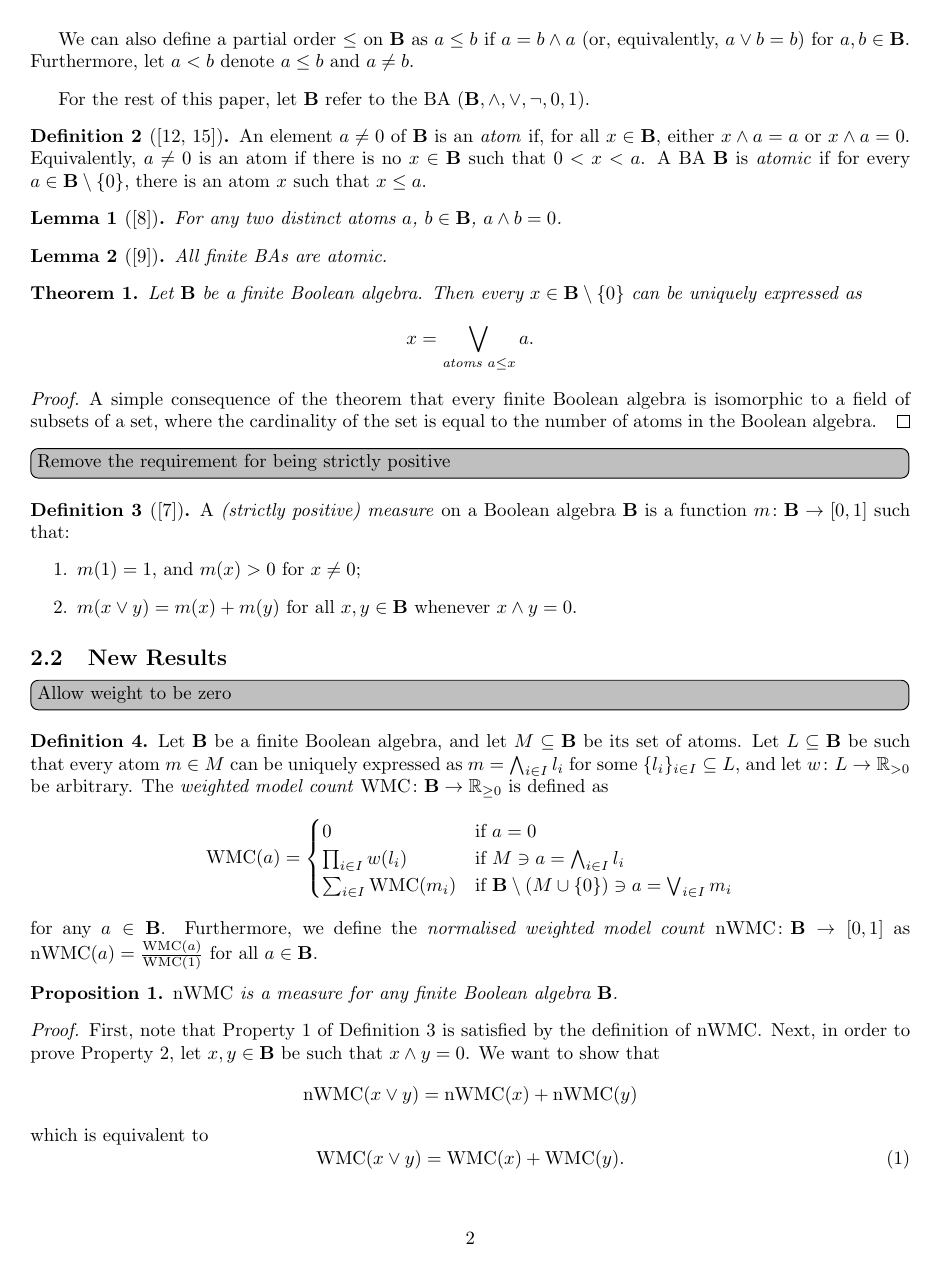
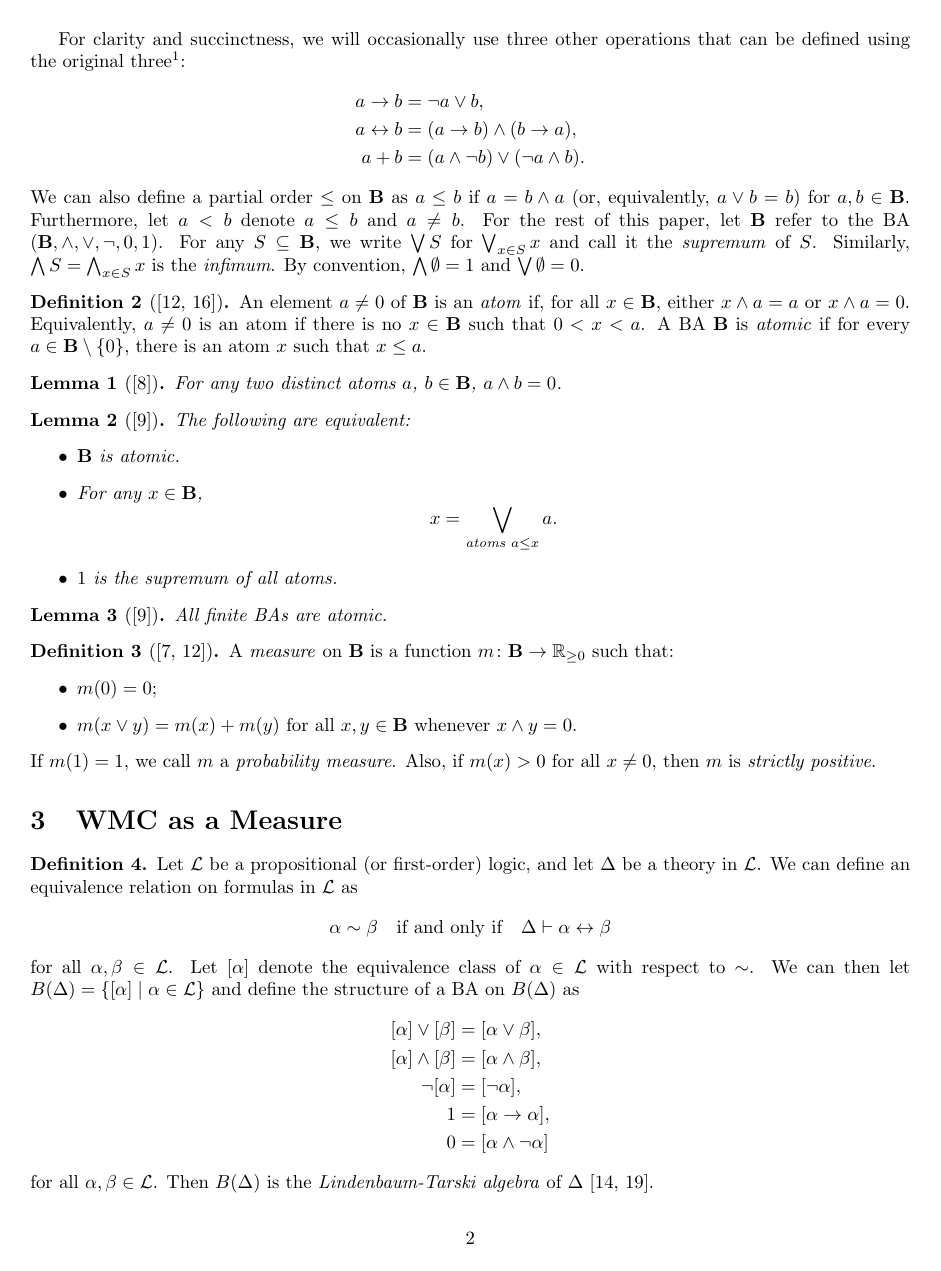
Before and after one commit to dilkas/wmc-without-parameters, a LaTeX document (paper.tex): page 2 of 8 before the commit and page 2 of 10 after it. Compiled offline with pdfLaTeX.

```diff
--- a/paper.tex
+++ b/paper.tex
@@ -20,15 +20,21 @@
 \newtheorem{conjecture}{Conjecture}
 \theoremstyle{definition}
 \newtheorem{definition}{Definition}
+\newtheorem{example}{Example}
 \theoremstyle{remark}
 \newtheorem*{remark}{Remark}
+
+\definecolor{color1}{HTML}{fbb4ae}
+\definecolor{color2}{HTML}{b3cde3}
+\definecolor{color3}{HTML}{ccebc5}
+\definecolor{color4}{HTML}{decbe4}
 
 \Crefname{property}{Property}{Properties}
 \Crefname{condition}{Condition}{Conditions}
 \creflabelformat{condition}{#2(#1)#3}
 
 \DeclareMathOperator{\WMC}{WMC}
-\DeclareMathOperator{\nWMC}{nWMC}
+\DeclareMathOperator{\nWMC}{NWMC}
 \DeclareMathOperator{\id}{id}
 \DeclareMathOperator{\End}{End}
 
@@ -116,14 +121,24 @@
   \item $\lor$ distributes over $\land$ and vice versa;
   \item $a \lor \neg a = 1$, and $a \land \neg a = 0$.
   \end{itemize}
-
-  We can also define a partial order $\le$ on $\mathbf{B}$ as $a \le b$ if $a =
-  b \land a$ (or, equivalently, $a \lor b = b$) for $a, b \in \mathbf{B}$.
-  Furthermore, let $a < b$ denote $a \le b$ and $a \ne b$.
 \end{definition}
 
-For the rest of this paper, let $\mathbf{B}$ refer to the BA $(\mathbf{B},
-\land, \lor, \neg, 0, 1)$.
+For clarity and succinctness, we will occasionally use three other operations
+that can be defined using the original three\footnote{We use $+$ to denote
+  symmetric difference because it is the additive operation of a Boolean ring.}:
+\begin{align*}
+  a \to b &= \neg a \lor b, \\
+  a \leftrightarrow b &= (a \to b) \land (b \to a), \\
+  a + b &= (a \land \neg b) \lor (\neg a \land b).
+\end{align*}
+We can also define a partial order $\le$ on $\mathbf{B}$ as $a \le b$ if $a = b
+\land a$ (or, equivalently, $a \lor b = b$) for $a, b \in \mathbf{B}$.
+Furthermore, let $a < b$ denote $a \le b$ and $a \ne b$. For the rest of this
+paper, let $\mathbf{B}$ refer to the BA $(\mathbf{B}, \land, \lor, \neg, 0, 1)$.
+For any $S \subseteq \mathbf{B}$, we write $\bigvee S$ for $\bigvee_{x \in S} x$
+and call it the \emph{supremum} of $S$. Similarly, $\bigwedge S = \bigwedge_{x
+  \in S} x$ is the \emph{infimum}. By convention, $\bigwedge \emptyset = 1$ and
+$\bigvee \emptyset = 0$.
 
 \begin{definition}[\cite{DBLP:books/daglib/0090259,levasseur2012applied}]
   An element $a \ne 0$ of $\mathbf{B}$ is an \emph{atom} if, for all $x \in
@@ -137,36 +152,57 @@
   For any two distinct atoms $a$, $b \in \mathbf{B}$, $a \land b = 0$.
 \end{lemma}
 
+\begin{lemma}[\cite{givant2008introduction}] \label{thm:representation}
+  The following are equivalent:
+  \begin{itemize}
+  \item $\mathbf{B}$ is atomic.
+  \item For any $x \in \mathbf{B}$,
+    \[
+      x = \bigvee_{\text{atoms } a \le x} a.
+    \]
+  \item $1$ is the supremum of all atoms.
+  \end{itemize}
+\end{lemma}
+
 \begin{lemma}[\cite{givant2008introduction}] \label{lemma:atomic}
   All finite BAs are atomic.
 \end{lemma}
 
-% TODO: all finite Boolean algebras are isomorphic to fields of sets
+\begin{definition}[\cite{gaifman1964concerning,DBLP:books/daglib/0090259}] \label{def:measure}
+  A \emph{measure} on $\mathbf{B}$ is a function $m\colon
+  \mathbf{B} \to \mathbb{R}_{\ge 0}$ such that:
+  \begin{itemize}
+  \item $m(0) = 0$;
+  \item $m(x \lor y) = m(x) + m(y)$ for all $x, y \in \mathbf{B}$ whenever $x
+    \land y = 0$.
+  \end{itemize}
+  If $m(1) = 1$, we call $m$ a \emph{probability measure}. Also, if $m(x) > 0$
+  for all $x \ne 0$, then $m$ is \emph{strictly positive}.
+\end{definition}
 
-% TODO: we don't have to treat 0 as an exception we state that \/ of an empty
-% set is 0 (and /\ of an empty set is 1).
-% TODO: use bigvee and bigwedge directly with sets.
-\begin{theorem} \label{thm:representation}
-  Let $\mathbf{B}$ be a finite Boolean algebra. Then every $x \in \mathbf{B}
-  \setminus \{ 0 \}$ can be uniquely expressed as
+\section{WMC as a Measure}
+
+\begin{definition} \label{def:algebra_from_logic}
+  Let $\mathcal{L}$ be a propositional (or first-order) logic, and let
+  $\Delta$ be a theory in $\mathcal{L}$. We can define an equivalence
+  relation on formulas in $\mathcal{L}$ as
   \[
-  x = \bigvee_{\text{atoms } a \le x} a.
+    \alpha \sim \beta \quad \text{if and only if} \quad \Delta \vdash \alpha
+    \leftrightarrow \beta
   \]
-\end{theorem}
-\begin{proof}
-  A simple consequence of the theorem that every finite Boolean algebra is
-  isomorphic to a field of subsets of a set, where the cardinality of the set is
-  equal to the number of atoms in the Boolean algebra.
-\end{proof}
+  for all $\alpha, \beta \in \mathcal{L}$. Let $[\alpha]$ denote the equivalence
+  class of $\alpha \in \mathcal{L}$ with respect to $\sim$. We can then let
+  $B(\Delta) = \{ [\alpha] \mid \alpha \in \mathcal{L} \}$ and define the
+  structure of a BA on $B(\Delta)$ as
+  \begin{align*}
+    [\alpha] \lor [\beta] &= [\alpha \lor \beta], \\
+    [\alpha] \land [\beta] &= [\alpha \land \beta], \\
+    \neg[\alpha] &= [\neg\alpha], \\
+    1 &= [\alpha \to \alpha], \\
+    0 &= [\alpha \land \neg\alpha]
+  \end{align*}
+  for all $\alpha, \beta \in \mathcal{L}$. Then $B(\Delta)$ is the
+  \emph{Lindenbaum-Tarski algebra} of $\Delta$
+  \cite{koppelberg1989handbook,tarski1983logic}.
+\end{definition}
 
-\todo[inline]{Remove the requirement for being strictly positive}
-\begin{definition}[\cite{gaifman1964concerning}] \label{def:measure}
-  A \emph{(strictly positive) measure} on a Boolean algebra $\mathbf{B}$ is a
-  function $m\colon \mathbf{B} \to [0, 1]$ such that:
-  \begin{enumerate}
-  \item $m(1) = 1$, and $m(x) > 0$ for $x \ne
-    0$; \label[property]{property:values}
-  \item $m(x \lor y) = m(x) + m(y)$ for all $x, y \in \mathbf{B}$ whenever $x
-    \land y = 0$. \label[property]{property:additive}
-  \end{enumerate}
-\end{definition}
@@ -172,0 +259,5 @@
+    w(p) = 0.3, \\
+    w(\neg p) = 0.7, \\
+    w(q) = 0.2, \\
+    w(\neg q) = 0.8.
+  \end{align*}
@@ -180,11 +292,2 @@
 
-\subsection{New Results}
-
-\todo[inline]{Allow weight to be zero}
 \begin{definition} \label{def:wmc}
-  Let $\mathbf{B}$ be a finite Boolean algebra, and let $M \subseteq \mathbf{B}$
-  be its set of atoms. Let $L \subseteq \mathbf{B}$ be such that every atom $m
-  \in M$ can be uniquely expressed as $m = \bigwedge_{i \in I} l_i$ for some $\{
-  l_i \}_{i \in I} \subseteq L$, and let $w\colon L \to \mathbb{R}_{>0}$ be
-  arbitrary. The \emph{weighted model count} $\WMC\colon \mathbf{B} \to
-  \mathbb{R}_{\ge 0}$ is defined as
@@ -191,6 +299 @@
   \[
-    \WMC(a) = \begin{cases}
-      0 & \text{if } a = 0 \\
-      \prod_{i \in I} w(l_i) & \text{if } M \ni a = \bigwedge_{i \in I} l_i \\
-      \sum_{i \in I} \WMC(m_i) & \text{if } \mathbf{B} \setminus (M \cup \{ 0
-      \}) \ni a = \bigvee_{i \in I} m_i
@@ -197,5 +304,2 @@
     \end{cases}
   \]
-  for any $a \in \mathbf{B}$. Furthermore, we define the \emph{normalised
-    weighted model count} $\nWMC\colon \mathbf{B} \to [0, 1]$ as $\nWMC(a) =
-  \frac{\WMC(a)}{\WMC(1)}$ for all $a \in \mathbf{B}$.
@@ -207,15 +316,10 @@
 
 \begin{proposition}
-  $\nWMC$ is a measure for any finite Boolean algebra $\mathbf{B}$.
+  $\WMC$ is a measure and $\nWMC$ is a probability measure.
 \end{proposition}
 \begin{proof}
-  First, note that \cref{property:values} of \cref{def:measure} is satisfied by
-  the definition of $\nWMC$. Next, in order to prove \cref{property:additive},
+  First, note that $\WMC$ is non-negative and $\WMC(0) = 0$ by definition. Next,
   let $x, y \in \mathbf{B}$ be such that $x \land y = 0$. We want to show that
-  \[
-    \nWMC(x \lor y) = \nWMC(x) + \nWMC(y)
-  \]
-  which is equivalent to
   \begin{equation} \label{eq:additivity_proof}
     \WMC(x \lor y) = \WMC(x) + \WMC(y).
   \end{equation}
```
Also changed, not shown: paper.bib (+13 -0 lines), paper.pdf, paper.tex (123 more changed lines).
